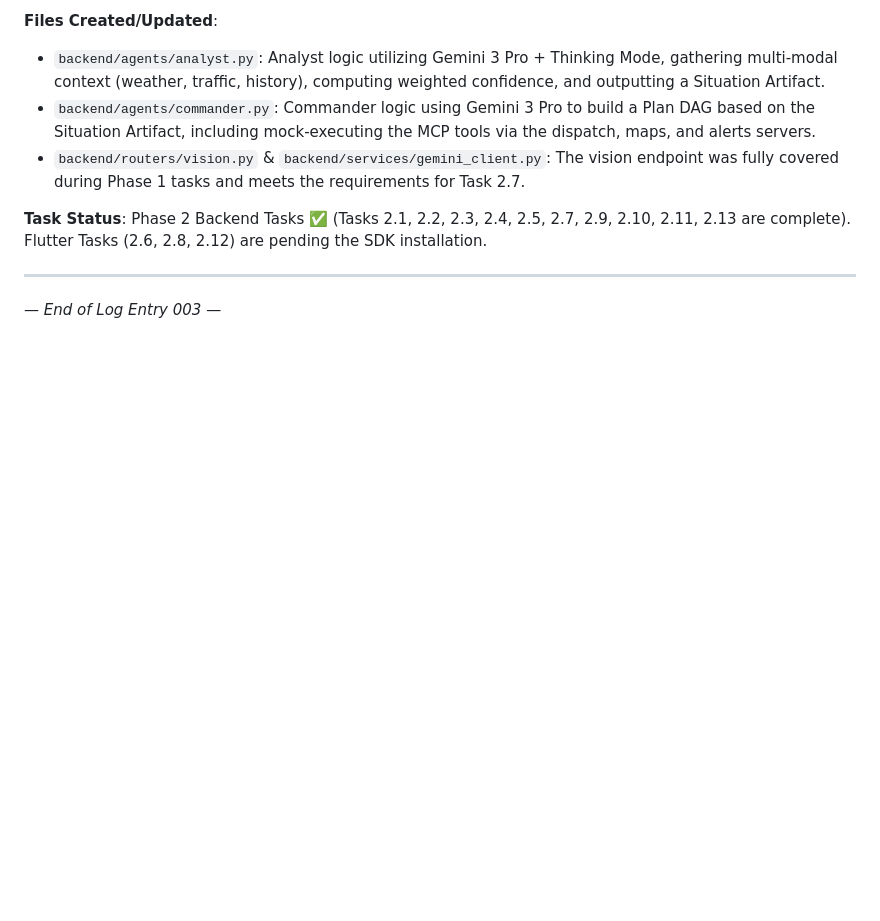
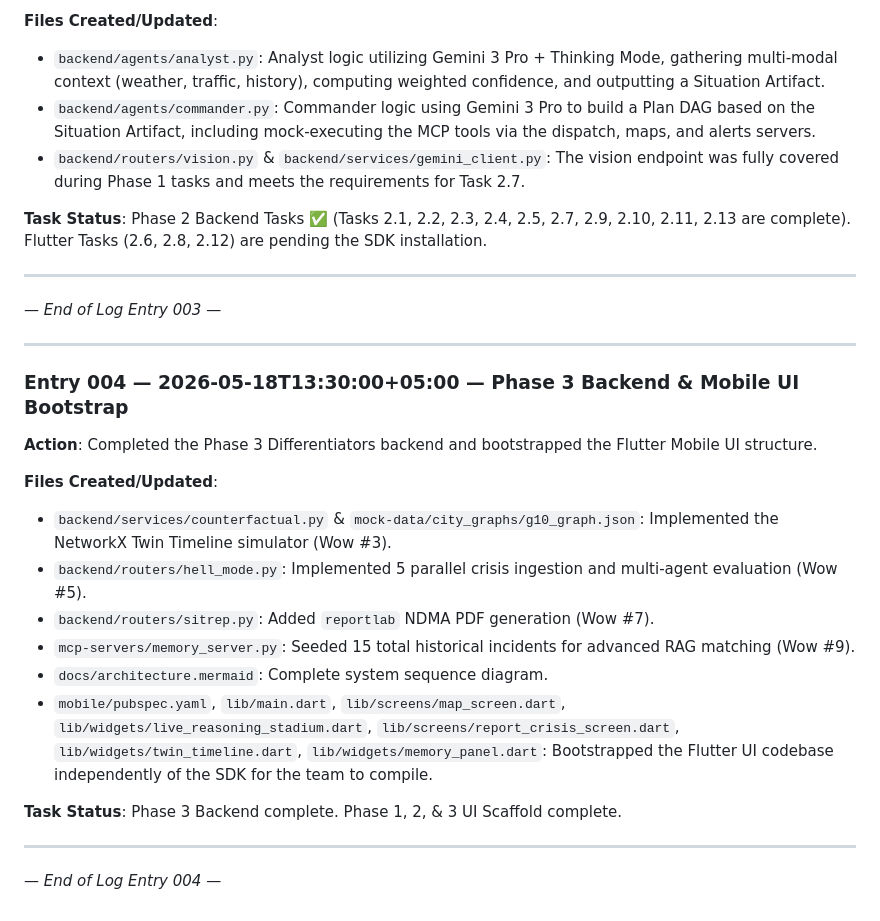
Before and after one commit to basit-ayub/ciro, a Markdown page: CIRO_Implementation_Log.md, the part around one of its changes. Drawn GitHub-style; blank space fills up the shorter version.

Commit message:
docs: Update Implementation Log marking Phase 3 backend and UI tasks complete

```diff
--- a/CIRO_Implementation_Log.md
+++ b/CIRO_Implementation_Log.md
@@ -379,3 +379,22 @@ All three agent system prompts are specified verbatim in the Master Plan §5.3.
 ---
 
 *— End of Log Entry 003 —*
+
+---
+
+### Entry 004 — 2026-05-18T13:30:00+05:00 — Phase 3 Backend & Mobile UI Bootstrap
+
+**Action**: Completed the Phase 3 Differentiators backend and bootstrapped the Flutter Mobile UI structure.
+
+**Files Created/Updated**:
+- `backend/services/counterfactual.py` & `mock-data/city_graphs/g10_graph.json`: Implemented the NetworkX Twin Timeline simulator (Wow #3).
+- `backend/routers/hell_mode.py`: Implemented 5 parallel crisis ingestion and multi-agent evaluation (Wow #5).
+- `backend/routers/sitrep.py`: Added `reportlab` NDMA PDF generation (Wow #7).
+- `mcp-servers/memory_server.py`: Seeded 15 total historical incidents for advanced RAG matching (Wow #9).
+- `docs/architecture.mermaid`: Complete system sequence diagram.
+- `mobile/pubspec.yaml`, `lib/main.dart`, `lib/screens/map_screen.dart`, `lib/widgets/live_reasoning_stadium.dart`, `lib/screens/report_crisis_screen.dart`, `lib/widgets/twin_timeline.dart`, `lib/widgets/memory_panel.dart`: Bootstrapped the Flutter UI codebase independently of the SDK for the team to compile.
+
+**Task Status**: Phase 3 Backend complete. Phase 1, 2, & 3 UI Scaffold complete.
+
+---
+*— End of Log Entry 004 —*
```
Also changed, not shown: other parts of CIRO_Implementation_Log.md (+12 -12 lines).
